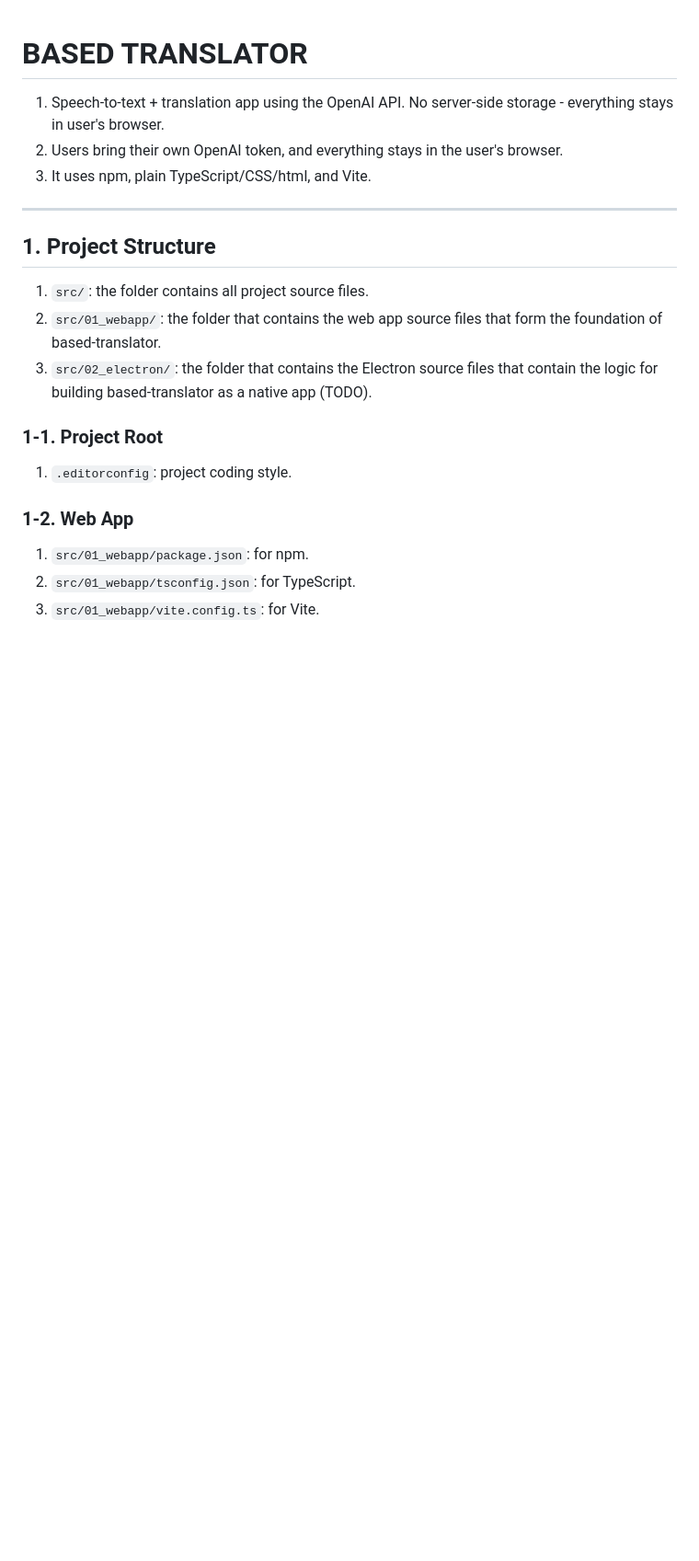
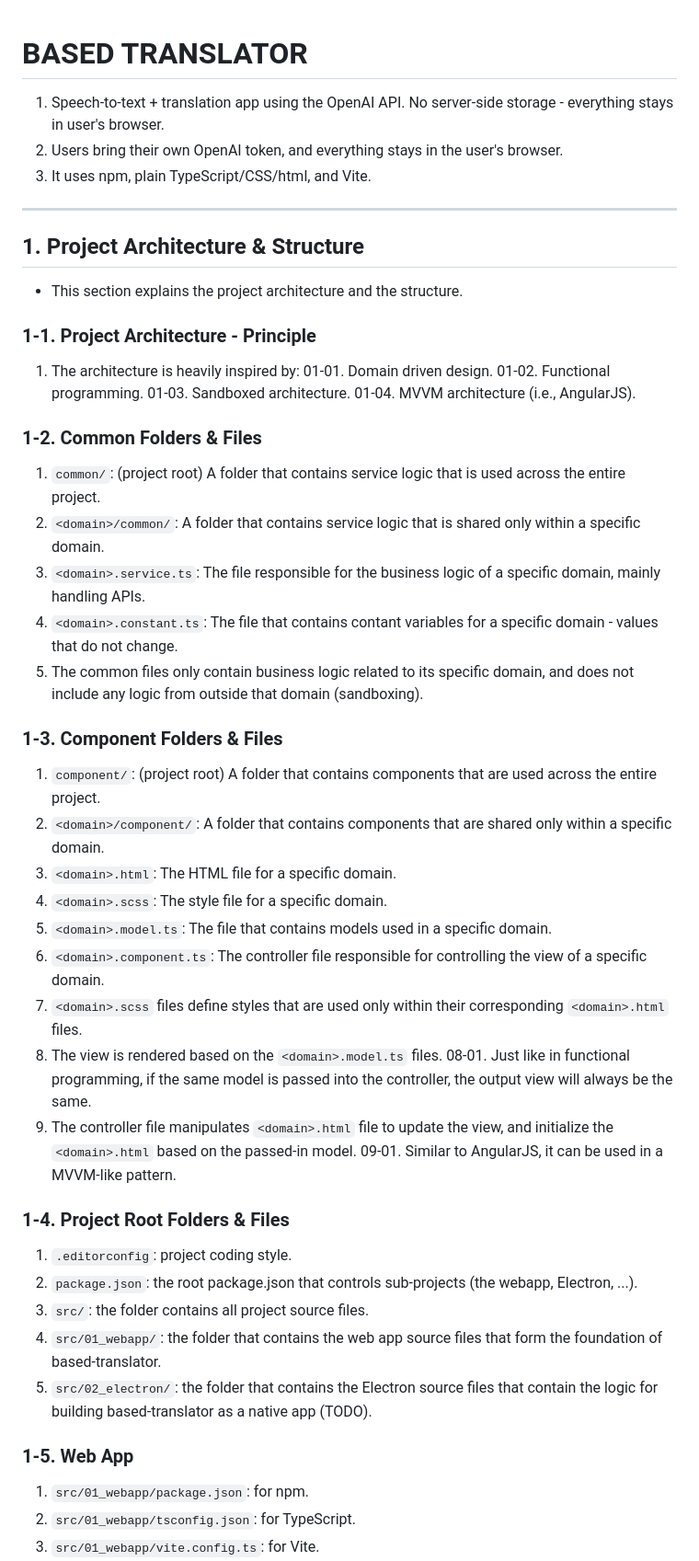
Before and after one commit to freshOffTheBot/based-translator, a Markdown page: AGENTS.md, the part around one of its changes. Shown at 92% size. GitHub-like rendering; blank space fills up the shorter version.

Commit message:
Update `AGENTS.md` for the new project architecture
- New line updates

```diff
--- a/AGENTS.md
+++ b/AGENTS.md
@@ -1,6 +1,5 @@
 
 # BASED TRANSLATOR
-
 01. Speech-to-text + translation app using the OpenAI API. No server-side storage - everything stays in user's browser.
 02. Users bring their own OpenAI token, and everything stays in the user's browser.
 03. It uses npm, plain TypeScript/CSS/html, and Vite.
@@ -15,26 +14,54 @@
 
 
 
-## 1. Project Structure
-
-01. `src/`: the folder contains all project source files.
-02. `src/01_webapp/`: the folder that contains the web app source files that form the foundation of based-translator.
-03. `src/02_electron/`: the folder that contains the Electron source files that contain the logic for building based-translator as a native app (TODO).
+## 1. Project Architecture & Structure
+- This section explains the project architecture and the structure.
 
 
 
-
-
-### 1-1. Project Root
-
-01. `.editorconfig`: project coding style.
+### 1-1. Project Architecture - Principle
+01. The architecture is heavily inspired by:
+	01-01. Domain driven design.
+	01-02. Functional programming.
+	01-03. Sandboxed architecture.
+	01-04. MVVM architecture (i.e., AngularJS).
 
 
 
+### 1-2. Common Folders & Files
+01. `common/`: (project root) A folder that contains service logic that is used across the entire project.
+02. `<domain>/common/`: A folder that contains service logic that is shared only within a specific domain.
+03. `<domain>.service.ts`: The file responsible for the business logic of a specific domain, mainly handling APIs.
+04. `<domain>.constant.ts`: The file that contains contant variables for a specific domain - values that do not change.
+05. The common files only contain business logic related to its specific domain, and does not include any logic from outside that domain (sandboxing).
 
 
-### 1-2. Web App
 
+### 1-3. Component Folders & Files
+01. `component/`: (project root) A folder that contains components that are used across the entire project.
+02. `<domain>/component/`: A folder that contains components that are shared only within a specific domain.
+03. `<domain>.html`: The HTML file for a specific domain.
+04. `<domain>.scss`: The style file for a specific domain.
+05. `<domain>.model.ts`: The file that contains models used in a specific domain.
+06. `<domain>.component.ts`: The controller file responsible for controlling the view of a specific domain.
+07. `<domain>.scss` files define styles that are used only within their corresponding `<domain>.html` files.
+08. The view is rendered based on the `<domain>.model.ts` files.
+	08-01. Just like in functional programming, if the same model is passed into the controller, the output view will always be the same.
+09. The controller file manipulates `<domain>.html` file to update the view, and initialize the `<domain>.html` based on the passed-in model.
+	09-01. Similar to AngularJS, it can be used in a MVVM-like pattern.
+
+
+
+### 1-4. Project Root Folders & Files
+01. `.editorconfig`: project coding style.
+02. `package.json`: the root package.json that controls sub-projects (the webapp, Electron, ...).
+03. `src/`: the folder contains all project source files.
+04. `src/01_webapp/`: the folder that contains the web app source files that form the foundation of based-translator.
+05. `src/02_electron/`: the folder that contains the Electron source files that contain the logic for building based-translator as a native app (TODO).
+
+
+
+### 1-5. Web App
 01. `src/01_webapp/package.json`: for npm.
 02. `src/01_webapp/tsconfig.json`: for TypeScript.
 03. `src/01_webapp/vite.config.ts`: for Vite.
```
Also changed, not shown: other parts of AGENTS.md (+29 -25 lines).
